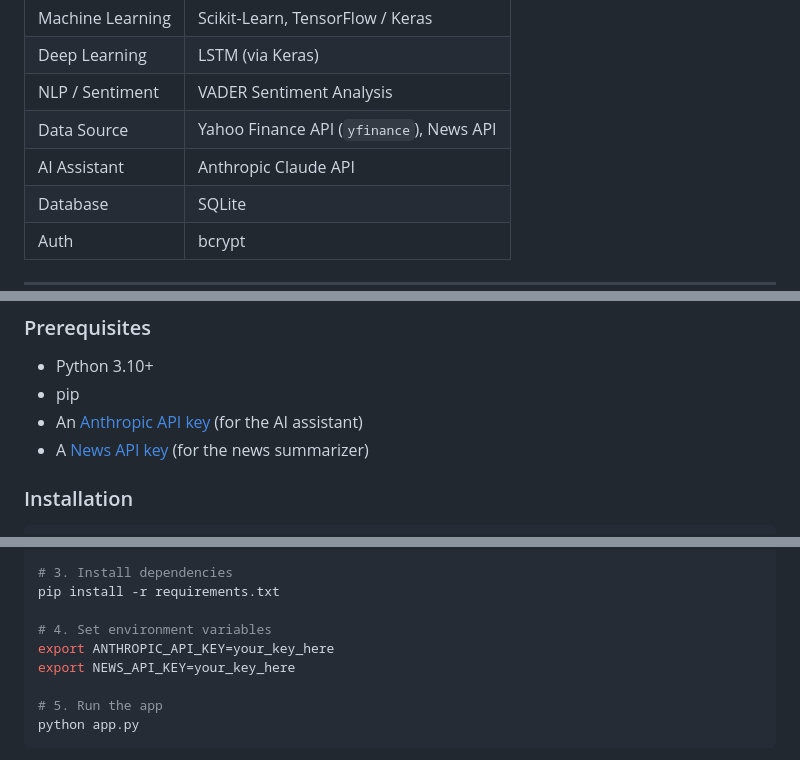
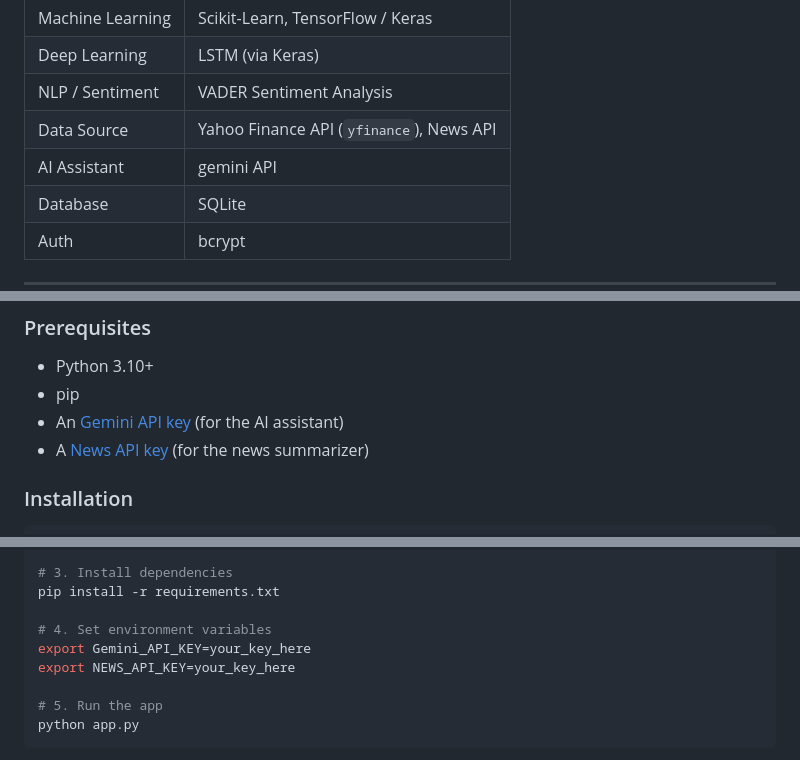
Before and after one commit to shankargadyal/Finsight_AI, a Markdown page: README.md, 3 parts joined by grey strips. Drawn GitHub-style.

```diff
--- a/README.md
+++ b/README.md
@@ -59,7 +59,7 @@ FinSight AI is a full-stack web application that combines Machine Learning, Time
 | Deep Learning | LSTM (via Keras) |
 | NLP / Sentiment | VADER Sentiment Analysis |
 | Data Source | Yahoo Finance API (`yfinance`), News API |
-| AI Assistant | Anthropic Claude API |
+| AI Assistant | gemini API |
 | Database | SQLite |
 | Auth | bcrypt |
 
@@ -102,7 +102,7 @@ finsight-ai/
 
 - Python 3.10+
 - pip
-- An [Anthropic API key]((https://aistudio.google.com/)) (for the AI assistant)
+- An [Gemini API key]((https://aistudio.google.com/)) (for the AI assistant)
 - A [News API key](https://newsapi.org/) (for the news summarizer)
 
 ### Installation
@@ -121,7 +121,7 @@ venv\Scripts\activate           # Windows
 pip install -r requirements.txt
 
 # 4. Set environment variables
-export ANTHROPIC_API_KEY=your_key_here
+export Gemini_API_KEY=your_key_here
 export NEWS_API_KEY=your_key_here
 
 # 5. Run the app
```
